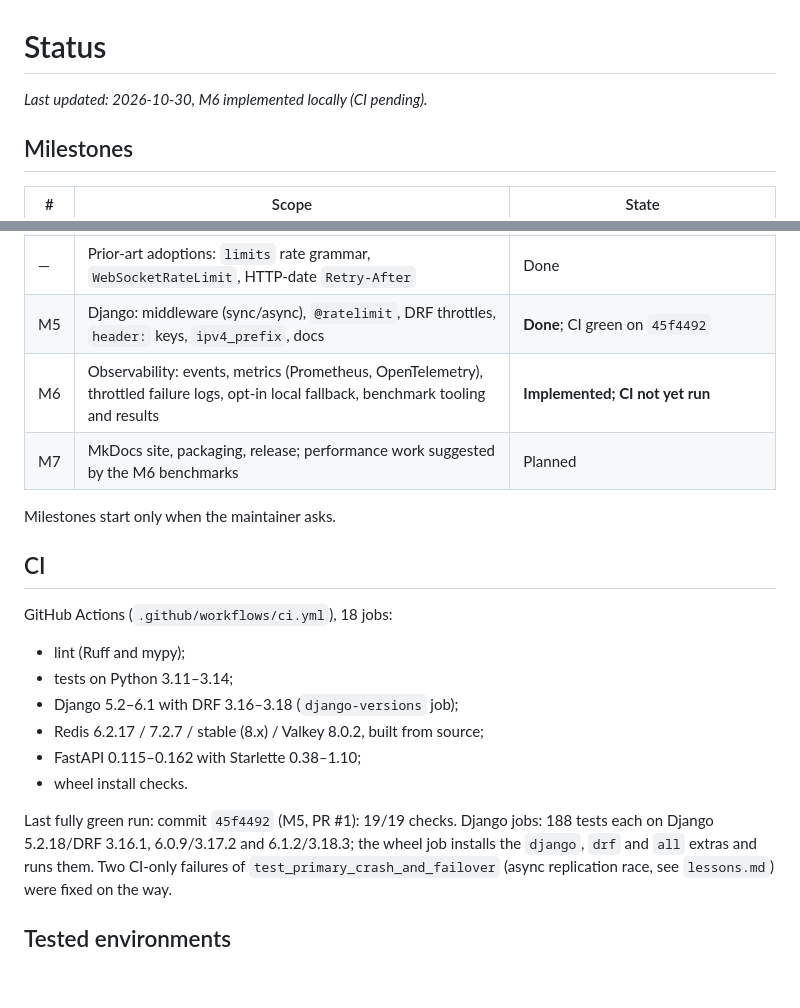
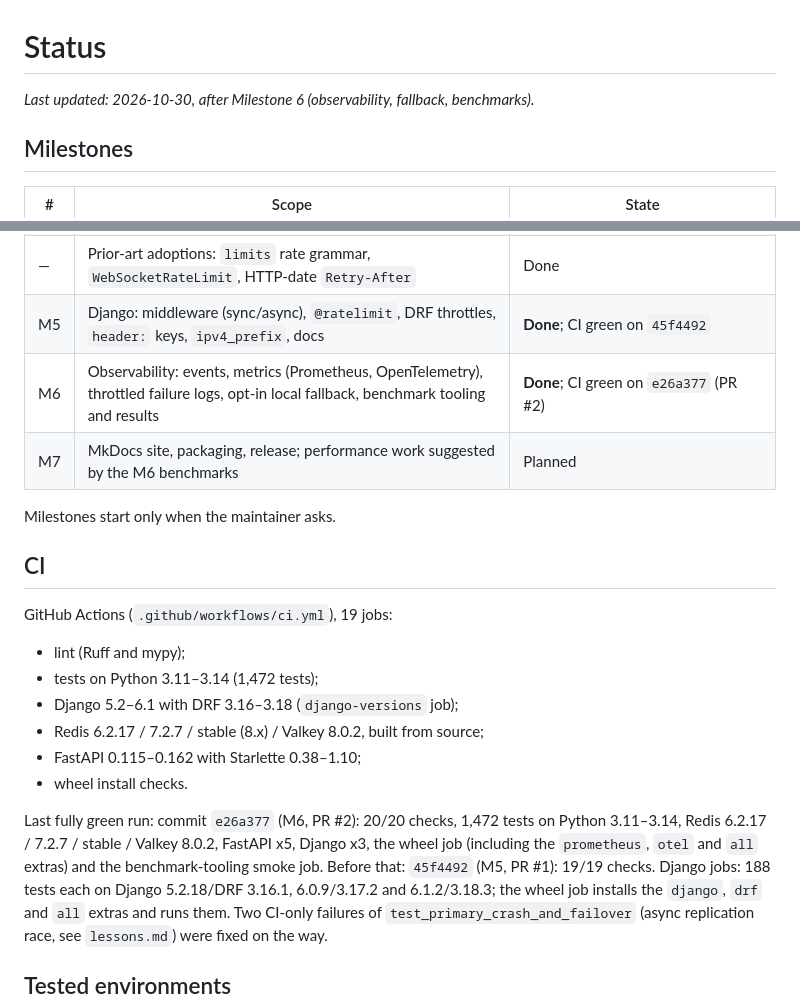
Before and after one commit to ArnavBallinCode/unilimit, a Markdown page: context/status.md, 2 parts joined by grey strips. Drawn GitHub-style; blank space fills up the shorter version.

Commit message:
docs: record green CI for M6 and mark it complete

```diff
--- a/context/status.md
+++ b/context/status.md
@@ -1,6 +1,6 @@
 # Status
 
-_Last updated: 2026-10-30, M6 implemented locally (CI pending)._
+_Last updated: 2026-10-30, after Milestone 6 (observability, fallback, benchmarks)._
 
 ## Milestones
 
@@ -12,22 +12,25 @@ _Last updated: 2026-10-30, M6 implemented locally (CI pending)._
 | M4 | FastAPI integration: middleware, `RateLimit`, headers, lifecycle, docs | Done |
 | — | Prior-art adoptions: `limits` rate grammar, `WebSocketRateLimit`, HTTP-date `Retry-After` | Done |
 | M5 | Django: middleware (sync/async), `@ratelimit`, DRF throttles, `header:` keys, `ipv4_prefix`, docs | **Done**; CI green on `45f4492` |
-| M6 | Observability: events, metrics (Prometheus, OpenTelemetry), throttled failure logs, opt-in local fallback, benchmark tooling and results | **Implemented; CI not yet run** |
+| M6 | Observability: events, metrics (Prometheus, OpenTelemetry), throttled failure logs, opt-in local fallback, benchmark tooling and results | **Done**; CI green on `e26a377` (PR #2) |
 | M7 | MkDocs site, packaging, release; performance work suggested by the M6 benchmarks | Planned |
 
 Milestones start only when the maintainer asks.
 
 ## CI
 
-GitHub Actions (`.github/workflows/ci.yml`), 18 jobs:
+GitHub Actions (`.github/workflows/ci.yml`), 19 jobs:
 - lint (Ruff and mypy);
-- tests on Python 3.11–3.14;
+- tests on Python 3.11–3.14 (1,472 tests);
 - Django 5.2–6.1 with DRF 3.16–3.18 (`django-versions` job);
 - Redis 6.2.17 / 7.2.7 / stable (8.x) / Valkey 8.0.2, built from source;
 - FastAPI 0.115–0.162 with Starlette 0.38–1.10;
 - wheel install checks.
 
-Last fully green run: commit `45f4492` (M5, PR #1): 19/19 checks. Django jobs: 188 tests each on
+Last fully green run: commit `e26a377` (M6, PR #2): 20/20 checks, 1,472 tests on Python
+3.11–3.14, Redis 6.2.17 / 7.2.7 / stable / Valkey 8.0.2, FastAPI x5, Django x3, the wheel job
+(including the `prometheus`, `otel` and `all` extras) and the benchmark-tooling smoke job.
+Before that: `45f4492` (M5, PR #1): 19/19 checks. Django jobs: 188 tests each on
 Django 5.2.18/DRF 3.16.1, 6.0.9/3.17.2 and 6.1.2/3.18.3; the wheel job installs the
 `django`, `drf` and `all` extras and runs them. Two CI-only failures of
 `test_primary_crash_and_failover` (async replication race, see `lessons.md`) were fixed on the way.
```
